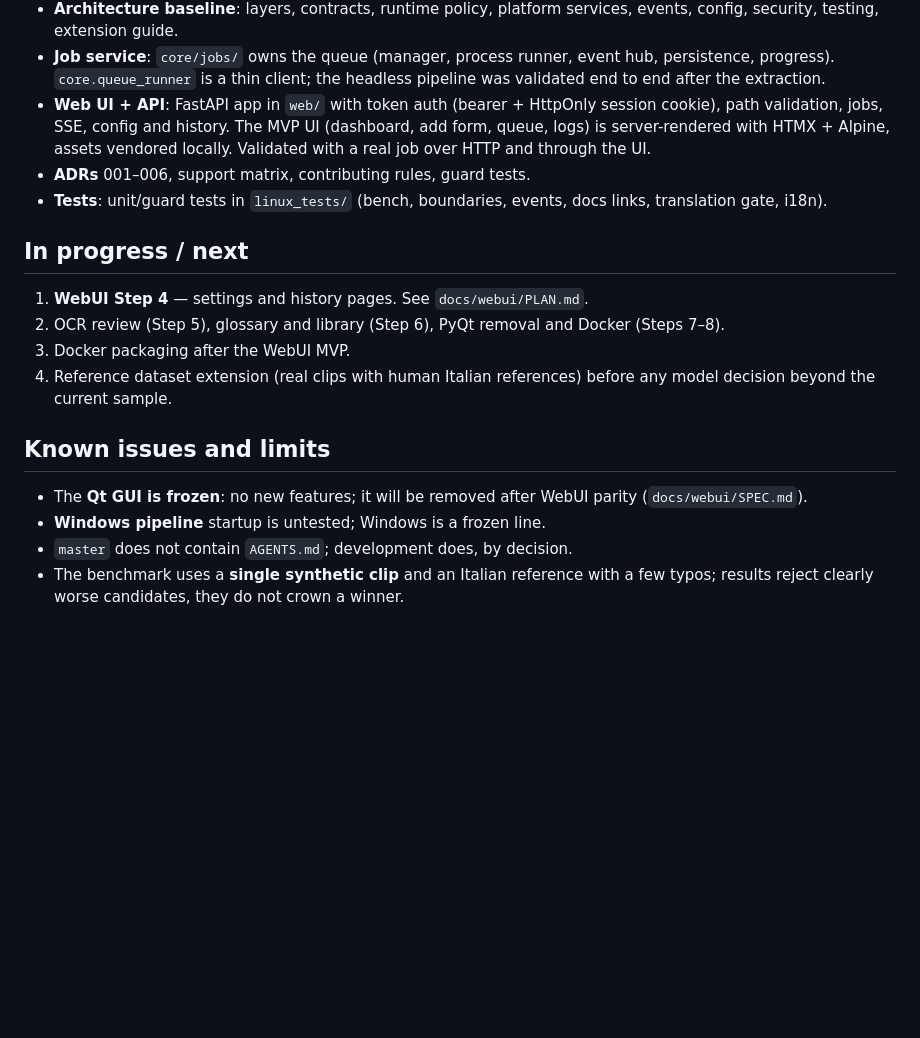
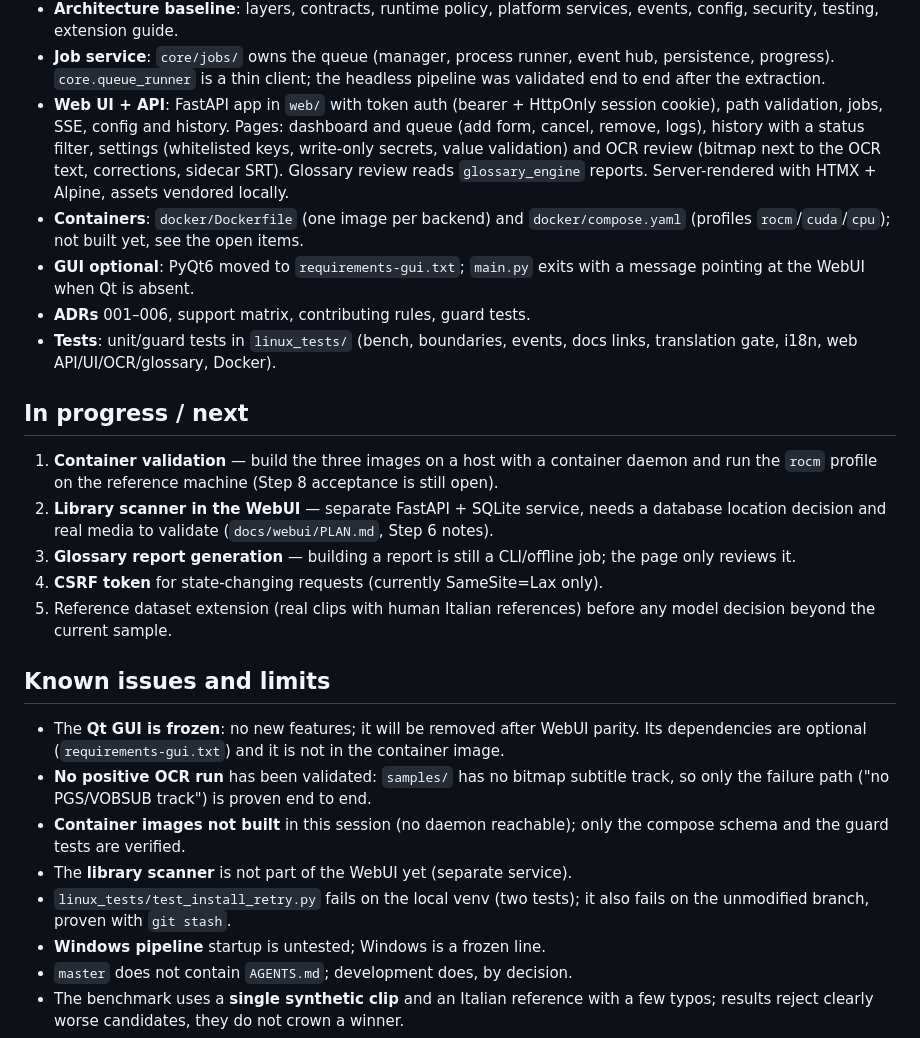
Before and after one commit to chinasky71-byte/TranscriberPro, a Markdown page: docs/STATUS.md, the part around one of its changes. Rendered like a GitHub page; blank space fills up the shorter version.

Commit message:
docs: session close after WebUI Steps 4-8
Cause: STATUS listed Step 4 as the next action while Steps 4, 5, 6 (glossary),
7 and 8 had already been merged in this session, so a cold start would have
repeated finished work.

Evidence: merge hashes 01b47e5 (docs sync), d57e014 (Step 4), 9f28e08 (Step 5),
65f71b6 (glossary), 81a319d (Step 7), 4ef8397 (Step 8); full suite 663 passed
with the two known install-retry failures that also fail on the unmodified
branch. Open items are stated as such: container build validation, library
scanner, glossary report generation, CSRF, OCR positive run.

```diff
--- a/docs/STATUS.md
+++ b/docs/STATUS.md
@@ -22,27 +22,47 @@ ROCm 7.0, torch 2.10.0+rocm7.0, venv ~16 GB, model cache ~33 GB
   hub, persistence, progress). `core.queue_runner` is a thin client; the
   headless pipeline was validated end to end after the extraction.
 - **Web UI + API**: FastAPI app in `web/` with token auth (bearer + HttpOnly
-  session cookie), path validation, jobs, SSE, config and history. The MVP UI
-  (dashboard, add form, queue, logs) is server-rendered with HTMX + Alpine,
-  assets vendored locally. Validated with a real job over HTTP and through
-  the UI.
+  session cookie), path validation, jobs, SSE, config and history. Pages:
+  dashboard and queue (add form, cancel, remove, logs), history with a status
+  filter, settings (whitelisted keys, write-only secrets, value validation) and
+  OCR review (bitmap next to the OCR text, corrections, sidecar SRT). Glossary
+  review reads `glossary_engine` reports. Server-rendered with HTMX + Alpine,
+  assets vendored locally.
+- **Containers**: `docker/Dockerfile` (one image per backend) and
+  `docker/compose.yaml` (profiles `rocm`/`cuda`/`cpu`); not built yet, see the
+  open items.
+- **GUI optional**: PyQt6 moved to `requirements-gui.txt`; `main.py` exits with
+  a message pointing at the WebUI when Qt is absent.
 - **ADRs** 001–006, support matrix, contributing rules, guard tests.
 - **Tests**: unit/guard tests in `linux_tests/` (bench, boundaries, events,
-  docs links, translation gate, i18n).
+  docs links, translation gate, i18n, web API/UI/OCR/glossary, Docker).
 
 ## In progress / next
 
-1. **WebUI Step 4** — settings and history pages. See `docs/webui/PLAN.md`.
-2. OCR review (Step 5), glossary and library (Step 6), PyQt removal and
-   Docker (Steps 7–8).
-3. Docker packaging after the WebUI MVP.
-4. Reference dataset extension (real clips with human Italian references)
+1. **Container validation** — build the three images on a host with a container
+   daemon and run the `rocm` profile on the reference machine (Step 8
+   acceptance is still open).
+2. **Library scanner in the WebUI** — separate FastAPI + SQLite service, needs
+   a database location decision and real media to validate (`docs/webui/PLAN.md`,
+   Step 6 notes).
+3. **Glossary report generation** — building a report is still a CLI/offline
+   job; the page only reviews it.
+4. **CSRF token** for state-changing requests (currently SameSite=Lax only).
+5. Reference dataset extension (real clips with human Italian references)
    before any model decision beyond the current sample.
 
 ## Known issues and limits
 
 - The **Qt GUI is frozen**: no new features; it will be removed after WebUI
-  parity (`docs/webui/SPEC.md`).
+  parity. Its dependencies are optional (`requirements-gui.txt`) and it is not
+  in the container image.
+- **No positive OCR run** has been validated: `samples/` has no bitmap subtitle
+  track, so only the failure path ("no PGS/VOBSUB track") is proven end to end.
+- **Container images not built** in this session (no daemon reachable); only
+  the compose schema and the guard tests are verified.
+- The **library scanner** is not part of the WebUI yet (separate service).
+- `linux_tests/test_install_retry.py` fails on the local venv (two tests); it
+  also fails on the unmodified branch, proven with `git stash`.
 - **Windows pipeline** startup is untested; Windows is a frozen line.
 - `master` does not contain `AGENTS.md`; development does, by decision.
 - The benchmark uses a **single synthetic clip** and an Italian reference with
```
Also changed, not shown: other parts of docs/STATUS.md (+2 -2 lines).
